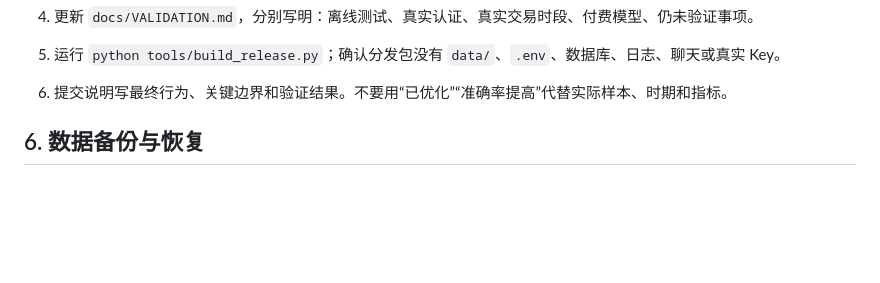
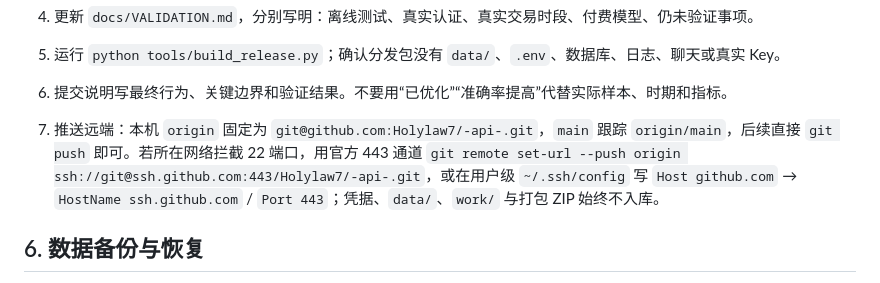
Before and after one commit to Holylaw7/-api-, a Markdown page: docs/AI_MAINTENANCE.md, the part around the change. Rendered like a GitHub page; blank space fills up the shorter version.

Commit message:
Record the origin remote and the 443 push fallback

```diff
--- a/docs/AI_MAINTENANCE.md
+++ b/docs/AI_MAINTENANCE.md
@@ -148,6 +148,7 @@ npx skills add HiThink-Tech/Financial-API --skill hithink-finance -g --yes
 4. 更新 `docs/VALIDATION.md`，分别写明：离线测试、真实认证、真实交易时段、付费模型、仍未验证事项。
 5. 运行 `python tools/build_release.py`；确认分发包没有 `data/`、`.env`、数据库、日志、聊天或真实 Key。
 6. 提交说明写最终行为、关键边界和验证结果。不要用“已优化”“准确率提高”代替实际样本、时期和指标。
+7. 推送远端：本机 `origin` 固定为 `git@github.com:Holylaw7/-api-.git`，`main` 跟踪 `origin/main`，后续直接 `git push` 即可。若所在网络拦截 22 端口，用官方 443 通道 `git remote set-url --push origin ssh://git@ssh.github.com:443/Holylaw7/-api-.git`，或在用户级 `~/.ssh/config` 写 `Host github.com` → `HostName ssh.github.com` / `Port 443`；凭据、`data/`、`work/` 与打包 ZIP 始终不入库。
 
 ## 6. 数据备份与恢复
 
```
